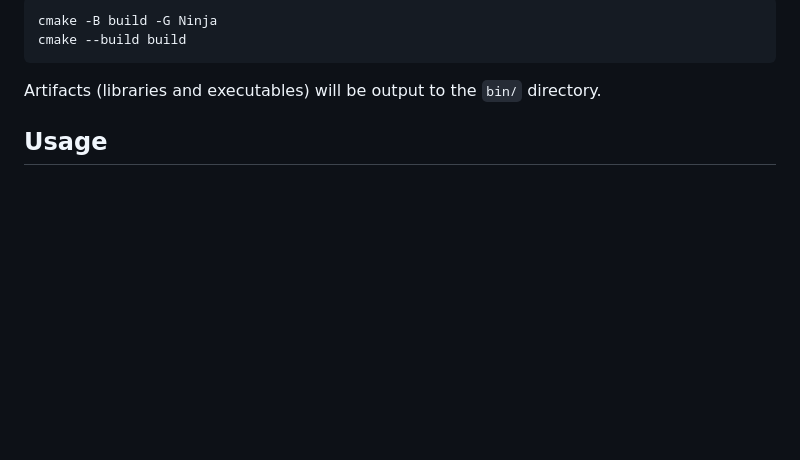
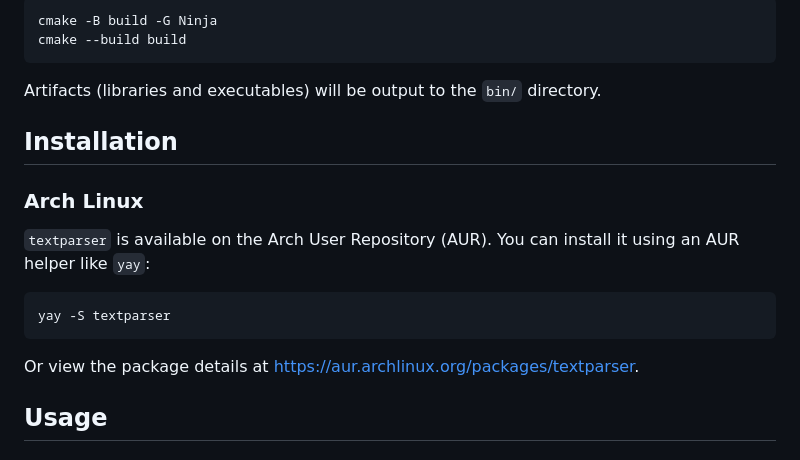
Before and after one commit to bokic/textparser, a Markdown page: README.md, the part around the change. GitHub-like rendering; blank space fills up the shorter version.

````diff
--- a/README.md
+++ b/README.md
@@ -49,6 +49,18 @@ cmake --build build
 ```
 
 Artifacts (libraries and executables) will be output to the `bin/` directory.
+
+## Installation
+
+### Arch Linux
+
+`textparser` is available on the Arch User Repository (AUR). You can install it using an AUR helper like `yay`:
+
+```bash
+yay -S textparser
+```
+
+Or view the package details at [https://aur.archlinux.org/packages/textparser](https://aur.archlinux.org/packages/textparser).
 
 ## Usage
 
````
